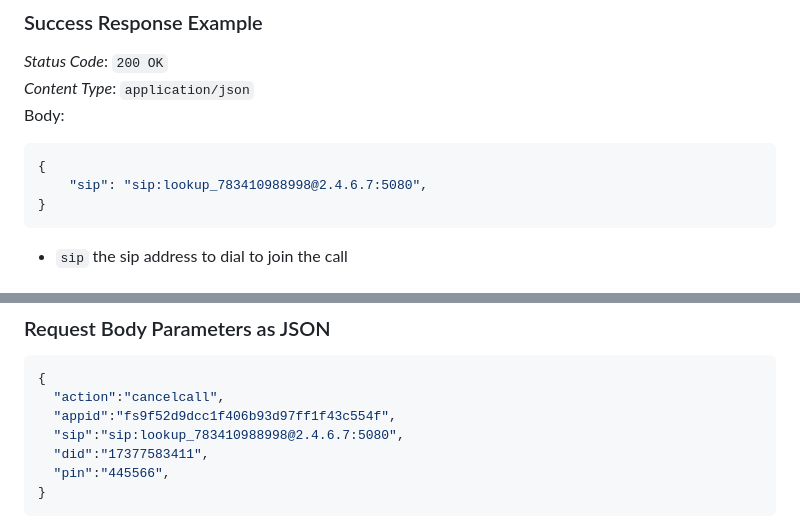
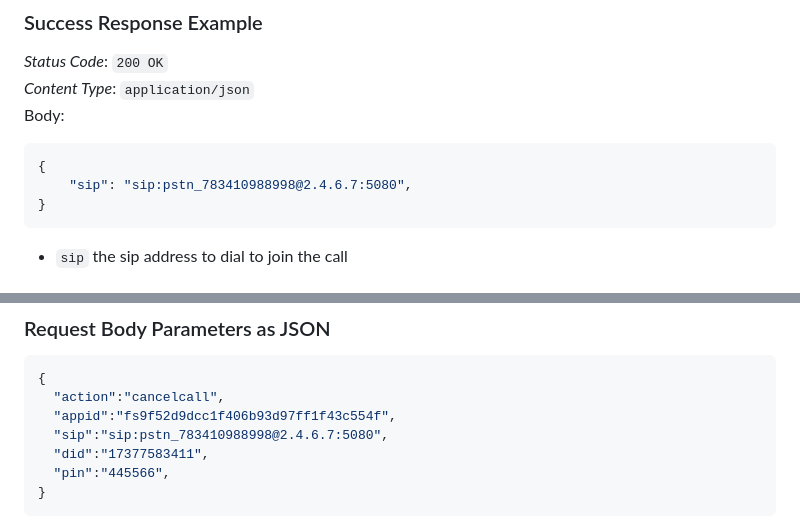
Before and after one commit to AgoraIO-Solutions/pstn-doc, a Markdown page: README.md, 2 parts joined by grey strips. GitHub-like rendering.

````diff
--- a/README.md
+++ b/README.md
@@ -172,7 +172,7 @@ In this scenario, an inbound SIP address is requested. When the SIP address is d
 Body:
 ```json
 {
-    "sip": "sip:lookup_783410988998@2.4.6.7:5080",
+    "sip": "sip:pstn_783410988998@2.4.6.7:5080",
 }
 ```
 
@@ -272,7 +272,7 @@ Pass the details returned by an Inbound PSTN or Inbound SIP API call request to
 {
   "action":"cancelcall",
   "appid":"fs9f52d9dcc1f406b93d97ff1f43c554f",
-  "sip":"sip:lookup_783410988998@2.4.6.7:5080",
+  "sip":"sip:pstn_783410988998@2.4.6.7:5080",
   "did":"17377583411",
   "pin":"445566",
 }
````
